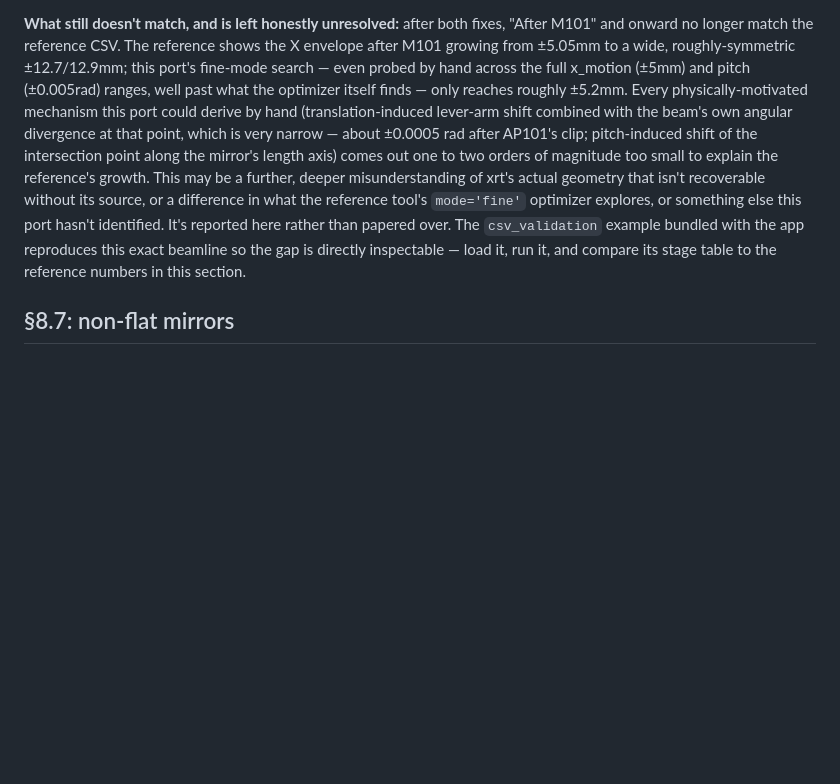
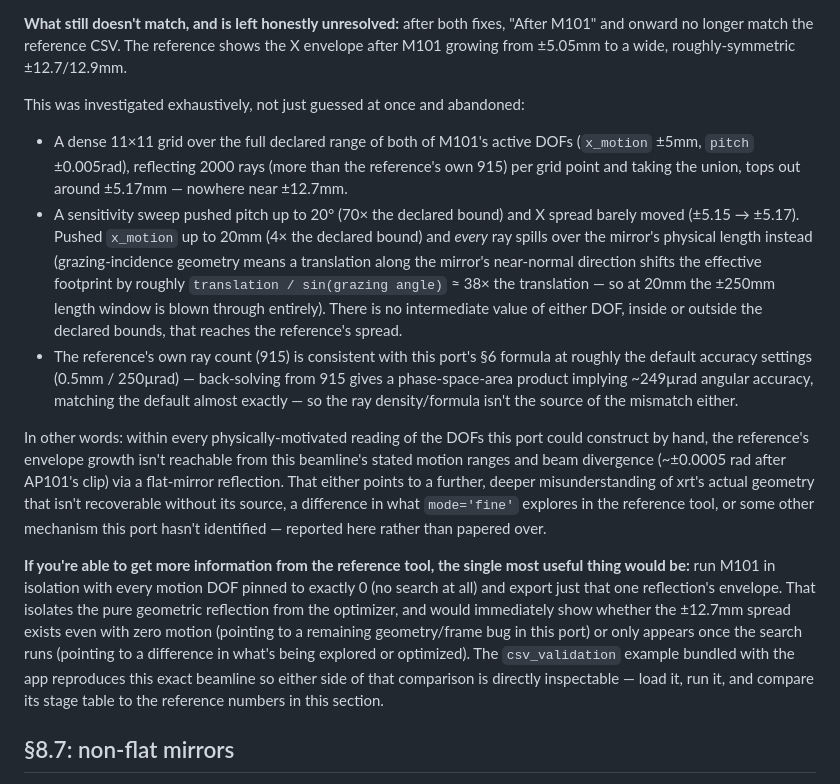
Before and after one commit to nicolaslefevrefr-cmyk/Srraytracer, a Markdown page: ASSUMPTIONS.md, the part around the change. GitHub-like rendering; blank space fills up the shorter version.

Commit message:
deploy: 21 fichier(s) via ship

```diff
--- a/ASSUMPTIONS.md
+++ b/ASSUMPTIONS.md
@@ -83,18 +83,40 @@ running it through this port immediately found two genuine bugs in the A2/A4 gue
 
 **What still doesn't match, and is left honestly unresolved:** after both fixes, "After M101" and
 onward no longer match the reference CSV. The reference shows the X envelope after M101 growing
-from ±5.05mm to a wide, roughly-symmetric ±12.7/12.9mm; this port's fine-mode search — even
-probed by hand across the full x_motion (±5mm) and pitch (±0.005rad) ranges, well past what the
-optimizer itself finds — only reaches roughly ±5.2mm. Every physically-motivated mechanism this
-port could derive by hand (translation-induced lever-arm shift combined with the beam's own
-angular divergence at that point, which is very narrow — about ±0.0005 rad after AP101's clip;
-pitch-induced shift of the intersection point along the mirror's length axis) comes out one to two
-orders of magnitude too small to explain the reference's growth. This may be a further, deeper
-misunderstanding of xrt's actual geometry that isn't recoverable without its source, or a
-difference in what the reference tool's `mode='fine'` optimizer explores, or something else this
-port hasn't identified. It's reported here rather than papered over. The `csv_validation` example
-bundled with the app reproduces this exact beamline so the gap is directly inspectable — load it,
-run it, and compare its stage table to the reference numbers in this section.
+from ±5.05mm to a wide, roughly-symmetric ±12.7/12.9mm.
+
+This was investigated exhaustively, not just guessed at once and abandoned:
+- A dense 11×11 grid over the full declared range of both of M101's active DOFs (`x_motion`
+  ±5mm, `pitch` ±0.005rad), reflecting 2000 rays (more than the reference's own 915) per grid
+  point and taking the union, tops out around ±5.17mm — nowhere near ±12.7mm.
+- A sensitivity sweep pushed pitch up to 20° (70× the declared bound) and X spread barely moved
+  (±5.15 → ±5.17). Pushed `x_motion` up to 20mm (4× the declared bound) and *every* ray spills
+  over the mirror's physical length instead (grazing-incidence geometry means a translation along
+  the mirror's near-normal direction shifts the effective footprint by roughly
+  `translation / sin(grazing angle)` ≈ 38× the translation — so at 20mm the ±250mm length window
+  is blown through entirely). There is no intermediate value of either DOF, inside or outside the
+  declared bounds, that reaches the reference's spread.
+- The reference's own ray count (915) is consistent with this port's §6 formula at roughly the
+  default accuracy settings (0.5mm / 250µrad) — back-solving from 915 gives a phase-space-area
+  product implying ~249µrad angular accuracy, matching the default almost exactly — so the ray
+  density/formula isn't the source of the mismatch either.
+
+In other words: within every physically-motivated reading of the DOFs this port could construct
+by hand, the reference's envelope growth isn't reachable from this beamline's stated motion
+ranges and beam divergence (~±0.0005 rad after AP101's clip) via a flat-mirror reflection. That
+either points to a further, deeper misunderstanding of xrt's actual geometry that isn't
+recoverable without its source, a difference in what `mode='fine'` explores in the reference tool,
+or some other mechanism this port hasn't identified — reported here rather than papered over.
+
+**If you're able to get more information from the reference tool, the single most useful thing
+would be:** run M101 in isolation with every motion DOF pinned to exactly 0 (no search at all) and
+export just that one reflection's envelope. That isolates the pure geometric reflection from the
+optimizer, and would immediately show whether the ±12.7mm spread exists even with zero motion
+(pointing to a remaining geometry/frame bug in this port) or only appears once the search runs
+(pointing to a difference in what's being explored or optimized). The `csv_validation` example
+bundled with the app reproduces this exact beamline so either side of that comparison is directly
+inspectable — load it, run it, and compare its stage table to the reference numbers in this
+section.
 
 
 ## §8.7: non-flat mirrors
```
